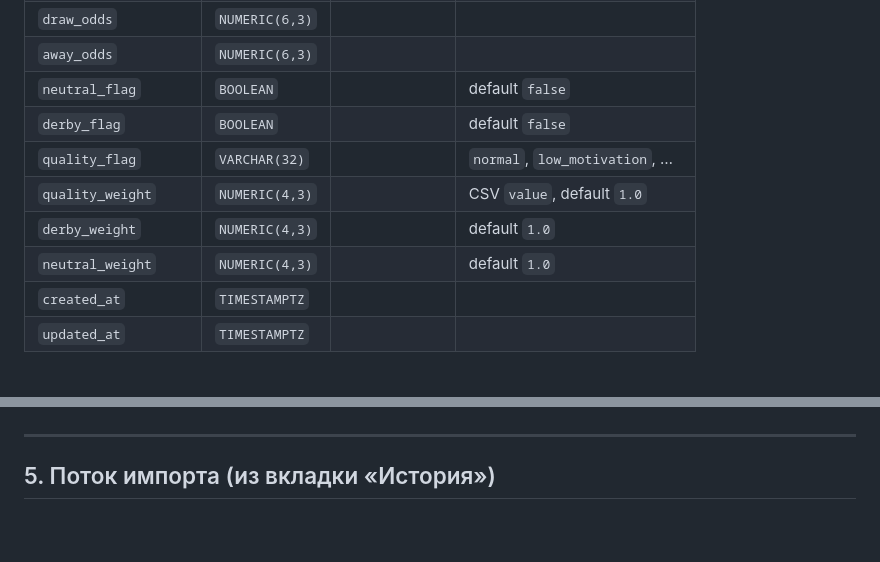
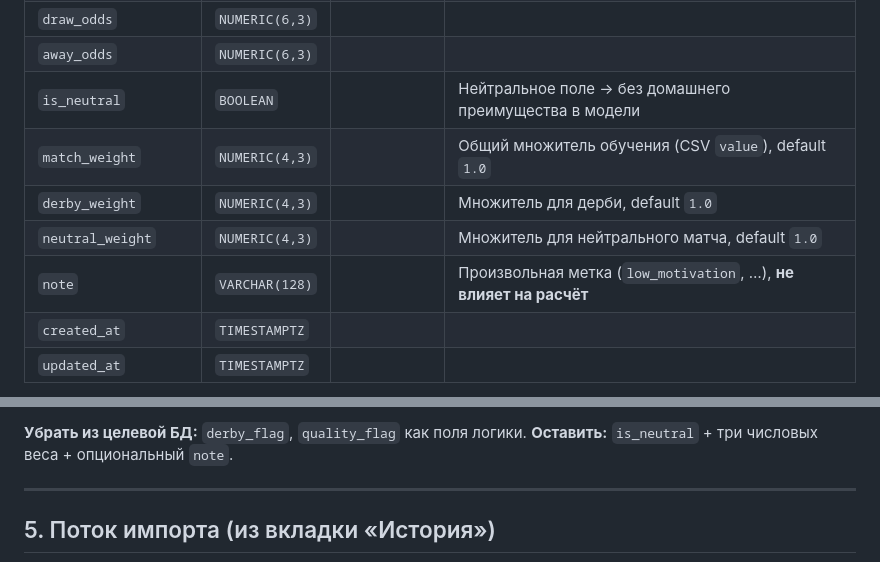
Before and after one commit to anka-khvalina/calc_money, a Markdown page: docs/db-er-closing-lines.md, 2 parts joined by grey strips. GitHub-like rendering; blank space fills up the shorter version.

```diff
--- a/docs/db-er-closing-lines.md
+++ b/docs/db-er-closing-lines.md
@@ -171,12 +174,11 @@ erDiagram
 | `home_odds` | `NUMERIC(6,3)` | | |
 | `draw_odds` | `NUMERIC(6,3)` | | |
 | `away_odds` | `NUMERIC(6,3)` | | |
-| `neutral_flag` | `BOOLEAN` | | default `false` |
-| `derby_flag` | `BOOLEAN` | | default `false` |
-| `quality_flag` | `VARCHAR(32)` | | `normal`, `low_motivation`, … |
-| `quality_weight` | `NUMERIC(4,3)` | | CSV `value`, default `1.0` |
-| `derby_weight` | `NUMERIC(4,3)` | | default `1.0` |
-| `neutral_weight` | `NUMERIC(4,3)` | | default `1.0` |
+| `is_neutral` | `BOOLEAN` | | Нейтральное поле → без домашнего преимущества в модели |
+| `match_weight` | `NUMERIC(4,3)` | | Общий множитель обучения (CSV `value`), default `1.0` |
+| `derby_weight` | `NUMERIC(4,3)` | | Множитель для дерби, default `1.0` |
+| `neutral_weight` | `NUMERIC(4,3)` | | Множитель для нейтрального матча, default `1.0` |
+| `note` | `VARCHAR(128)` | | Произвольная метка (`low_motivation`, …), **не влияет на расчёт** |
 | `created_at` | `TIMESTAMPTZ` | | |
 | `updated_at` | `TIMESTAMPTZ` | | |
 
@@ -237,3 +313,5 @@ erDiagram
+**Убрать из целевой БД:** `derby_flag`, `quality_flag` как поля логики.
+**Оставить:** `is_neutral` + три числовых веса + опциональный `note`.
 
 ---
 
```
Also changed, not shown: other parts of docs/db-er-closing-lines.md (+93 -16 lines).
